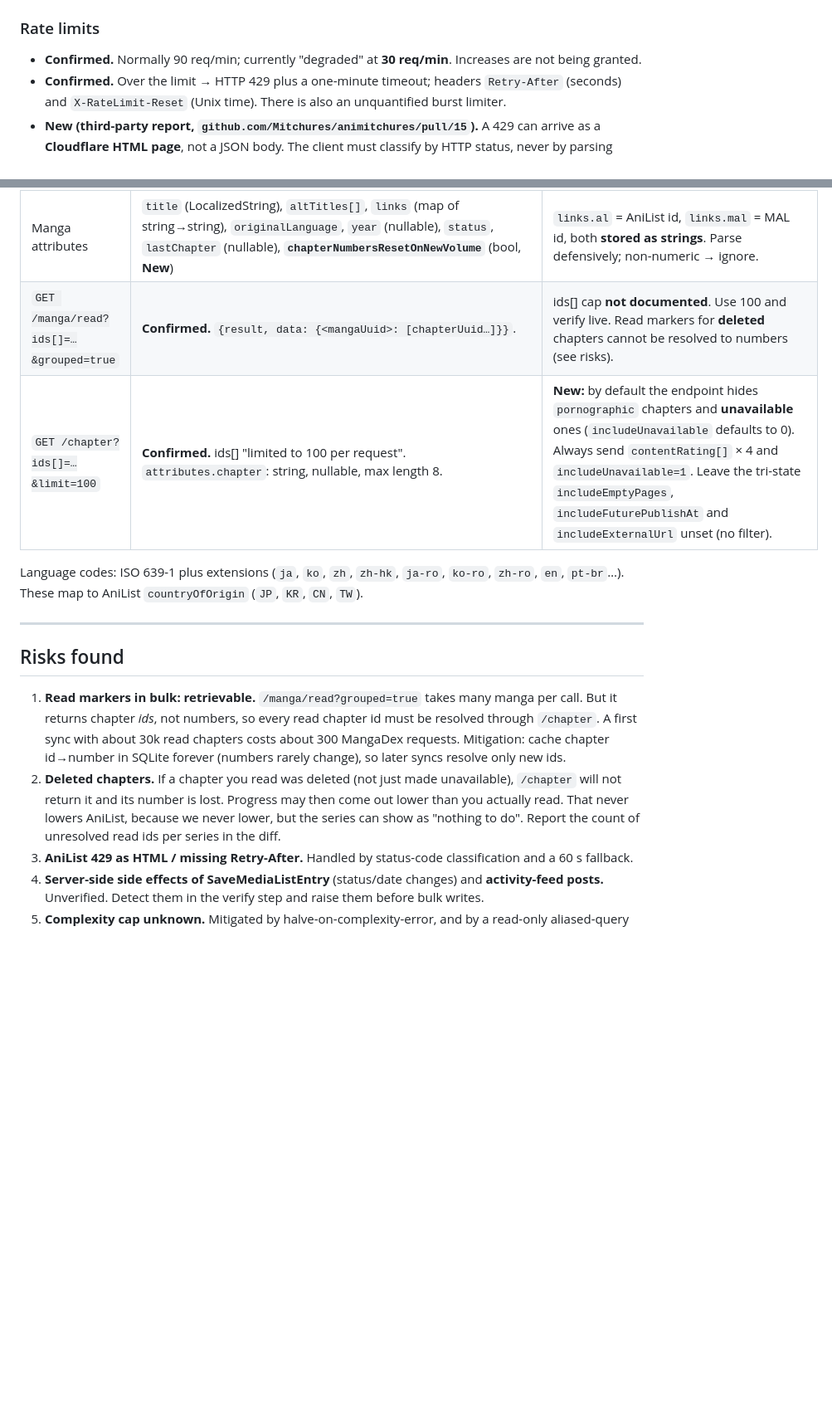
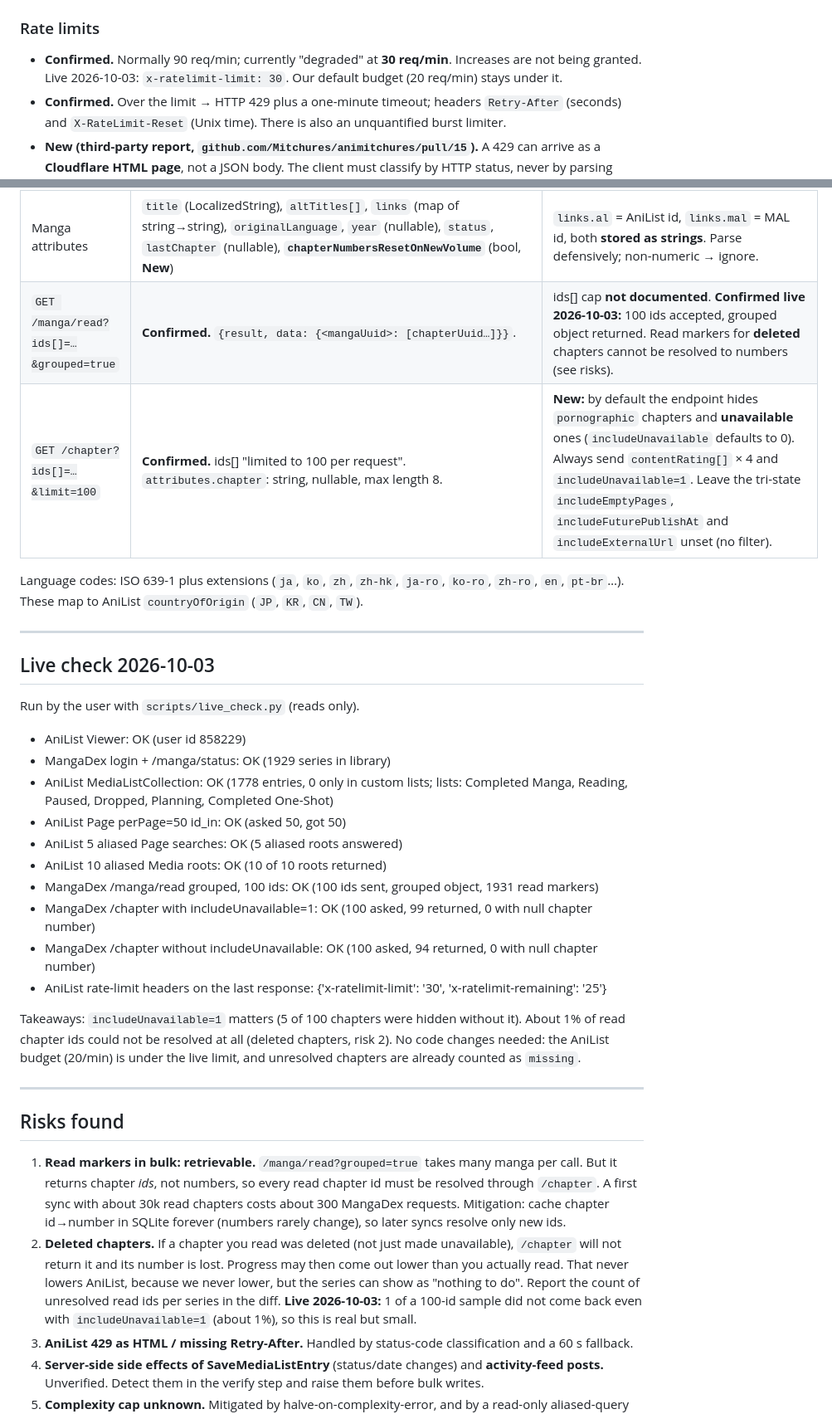
Before and after one commit to mac5617/mangadex-anilist-sync, a Markdown page: docs/api-notes.md, 2 parts joined by grey strips. Shown at 83% size. GitHub-like rendering; blank space fills up the shorter version.

Commit message:
Story 09: record live read-only check results
Co-Authored-By: Claude Opus 5.5 <noreply@anthropic.com>

```diff
--- a/docs/api-notes.md
+++ b/docs/api-notes.md
@@ -11,7 +11,7 @@ Legend: **Confirmed** = matches the build prompt. **Corrected** = docs differ fr
 Endpoint: `POST https://graphql.anilist.co`, JSON body `{query, variables}`, headers `Authorization: Bearer <token>`, `Content-Type: application/json`, `Accept: application/json`.
 
 ### Rate limits
-- **Confirmed.** Normally 90 req/min; currently "degraded" at **30 req/min**. Increases are not being granted.
+- **Confirmed.** Normally 90 req/min; currently "degraded" at **30 req/min**. Increases are not being granted. Live 2026-10-03: `x-ratelimit-limit: 30`. Our default budget (20 req/min) stays under it.
 - **Confirmed.** Over the limit → HTTP 429 plus a one-minute timeout; headers `Retry-After` (seconds) and `X-RateLimit-Reset` (Unix time). There is also an unquantified burst limiter.
 - **New (third-party report, `github.com/Mitchures/animitchures/pull/15`).** A 429 can arrive as a **Cloudflare HTML page**, not a JSON body. The client must classify by HTTP status, never by parsing JSON first. `Retry-After` may be missing, so fall back to 60 s.
 - **New.** GraphQL errors can arrive with HTTP 200. Always inspect `errors`.
@@ -68,16 +69,35 @@ Base: `https://api.mangadex.org`. Auth host: `https://auth.mangadex.org`.
 | `GET /manga/status` | **Confirmed.** `{result, statuses: {<mangaUuid>: reading\|on_hold\|plan_to_read\|dropped\|re_reading\|completed}}`. One call, whole library. | Auth required. |
 | `GET /manga?ids[]=…&limit=100` | **Confirmed.** ids[] "limited to 100 per request". | **New:** `contentRating[]` defaults to safe/suggestive/erotica. Always send all four values, or pornographic-rated library entries silently vanish. Use `includes[]=author&includes[]=cover_art` to get author names and cover file names in the same call. |
 | Manga attributes | `title` (LocalizedString), `altTitles[]`, `links` (map of string→string), `originalLanguage`, `year` (nullable), `status`, `lastChapter` (nullable), **`chapterNumbersResetOnNewVolume`** (bool, **New**) | `links.al` = AniList id, `links.mal` = MAL id, both **stored as strings**. Parse defensively; non-numeric → ignore. |
-| `GET /manga/read?ids[]=…&grouped=true` | **Confirmed.** `{result, data: {<mangaUuid>: [chapterUuid…]}}`. | ids[] cap **not documented**. Use 100 and verify live. Read markers for **deleted** chapters cannot be resolved to numbers (see risks). |
+| `GET /manga/read?ids[]=…&grouped=true` | **Confirmed.** `{result, data: {<mangaUuid>: [chapterUuid…]}}`. | ids[] cap **not documented**. **Confirmed live 2026-10-03:** 100 ids accepted, grouped object returned. Read markers for **deleted** chapters cannot be resolved to numbers (see risks). |
 | `GET /chapter?ids[]=…&limit=100` | **Confirmed.** ids[] "limited to 100 per request". `attributes.chapter`: string, nullable, max length 8. | **New:** by default the endpoint hides `pornographic` chapters and **unavailable** ones (`includeUnavailable` defaults to 0). Always send `contentRating[]` × 4 and `includeUnavailable=1`. Leave the tri-state `includeEmptyPages`, `includeFuturePublishAt` and `includeExternalUrl` unset (no filter). |
 
 Language codes: ISO 639-1 plus extensions (`ja`, `ko`, `zh`, `zh-hk`, `ja-ro`, `ko-ro`, `zh-ro`, `en`, `pt-br`…). These map to AniList `countryOfOrigin` (`JP`, `KR`, `CN`, `TW`).
 
 ---
 
+## Live check 2026-10-03
+
+Run by the user with `scripts/live_check.py` (reads only).
+
+- AniList Viewer: OK (user id 858229)
+- MangaDex login + /manga/status: OK (1929 series in library)
+- AniList MediaListCollection: OK (1778 entries, 0 only in custom lists; lists: Completed Manga, Reading, Paused, Dropped, Planning, Completed One-Shot)
+- AniList Page perPage=50 id_in: OK (asked 50, got 50)
+- AniList 5 aliased Page searches: OK (5 aliased roots answered)
+- AniList 10 aliased Media roots: OK (10 of 10 roots returned)
+- MangaDex /manga/read grouped, 100 ids: OK (100 ids sent, grouped object, 1931 read markers)
+- MangaDex /chapter with includeUnavailable=1: OK (100 asked, 99 returned, 0 with null chapter number)
+- MangaDex /chapter without includeUnavailable: OK (100 asked, 94 returned, 0 with null chapter number)
+- AniList rate-limit headers on the last response: {'x-ratelimit-limit': '30', 'x-ratelimit-remaining': '25'}
+
+Takeaways: `includeUnavailable=1` matters (5 of 100 chapters were hidden without it). About 1% of read chapter ids could not be resolved at all (deleted chapters, risk 2). No code changes needed: the AniList budget (20/min) is under the live limit, and unresolved chapters are already counted as `missing`.
+
+---
+
 ## Risks found
 1. **Read markers in bulk: retrievable.** `/manga/read?grouped=true` takes many manga per call. But it returns chapter *ids*, not numbers, so every read chapter id must be resolved through `/chapter`. A first sync with about 30k read chapters costs about 300 MangaDex requests. Mitigation: cache chapter id→number in SQLite forever (numbers rarely change), so later syncs resolve only new ids.
-2. **Deleted chapters.** If a chapter you read was deleted (not just made unavailable), `/chapter` will not return it and its number is lost. Progress may then come out lower than you actually read. That never lowers AniList, because we never lower, but the series can show as "nothing to do". Report the count of unresolved read ids per series in the diff.
+2. **Deleted chapters.** If a chapter you read was deleted (not just made unavailable), `/chapter` will not return it and its number is lost. Progress may then come out lower than you actually read. That never lowers AniList, because we never lower, but the series can show as "nothing to do". Report the count of unresolved read ids per series in the diff. **Live 2026-10-03:** 1 of a 100-id sample did not come back even with `includeUnavailable=1` (about 1%), so this is real but small.
 3. **AniList 429 as HTML / missing Retry-After.** Handled by status-code classification and a 60 s fallback.
 4. **Server-side side effects of SaveMediaListEntry** (status/date changes) and **activity-feed posts.** Unverified. Detect them in the verify step and raise them before bulk writes.
 5. **Complexity cap unknown.** Mitigated by halve-on-complexity-error, and by a read-only aliased-query test before any write.
```
Also changed, not shown: other parts of docs/api-notes.md (+5 -4 lines), docs/stories/09-live-readonly-check.md (+1 -1 lines).
